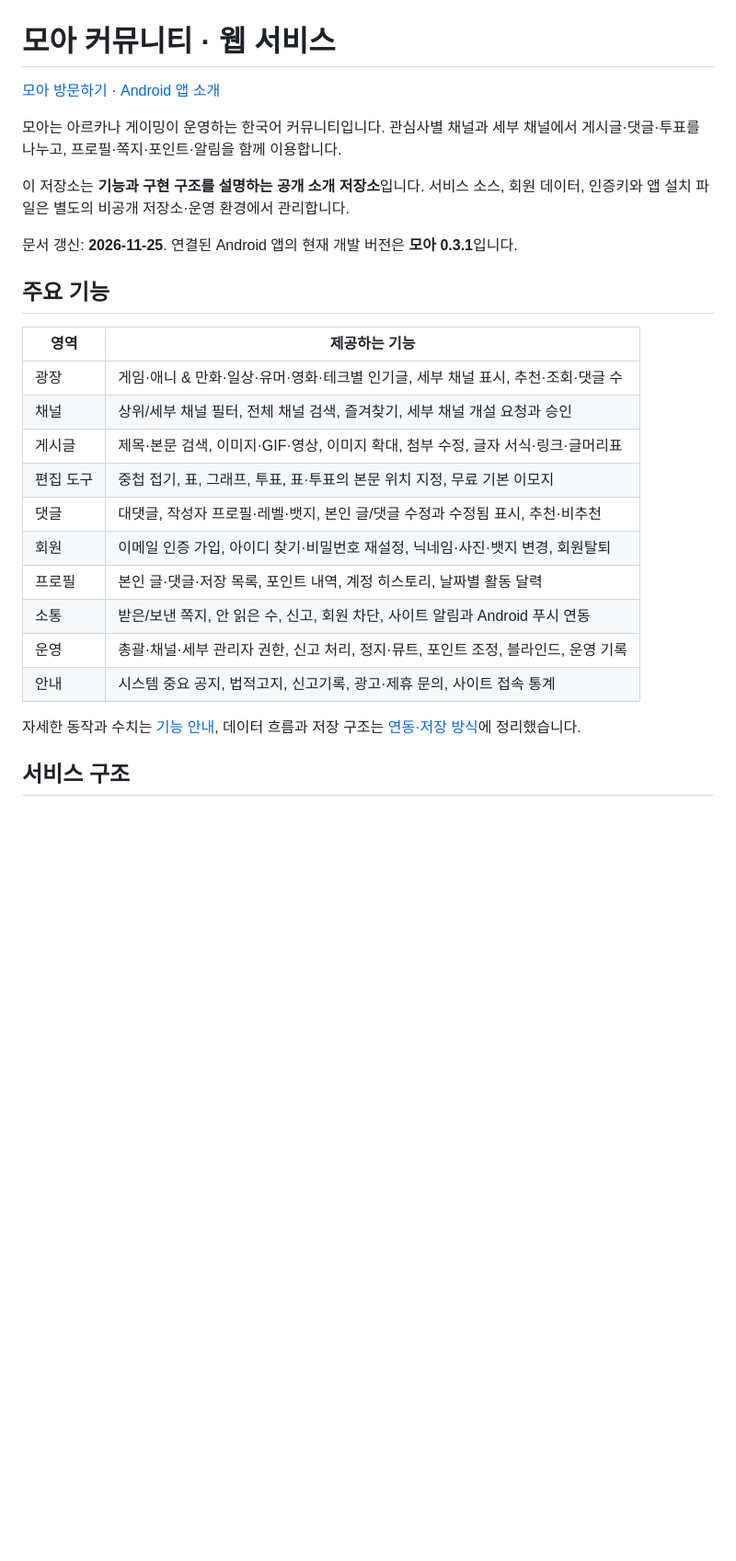
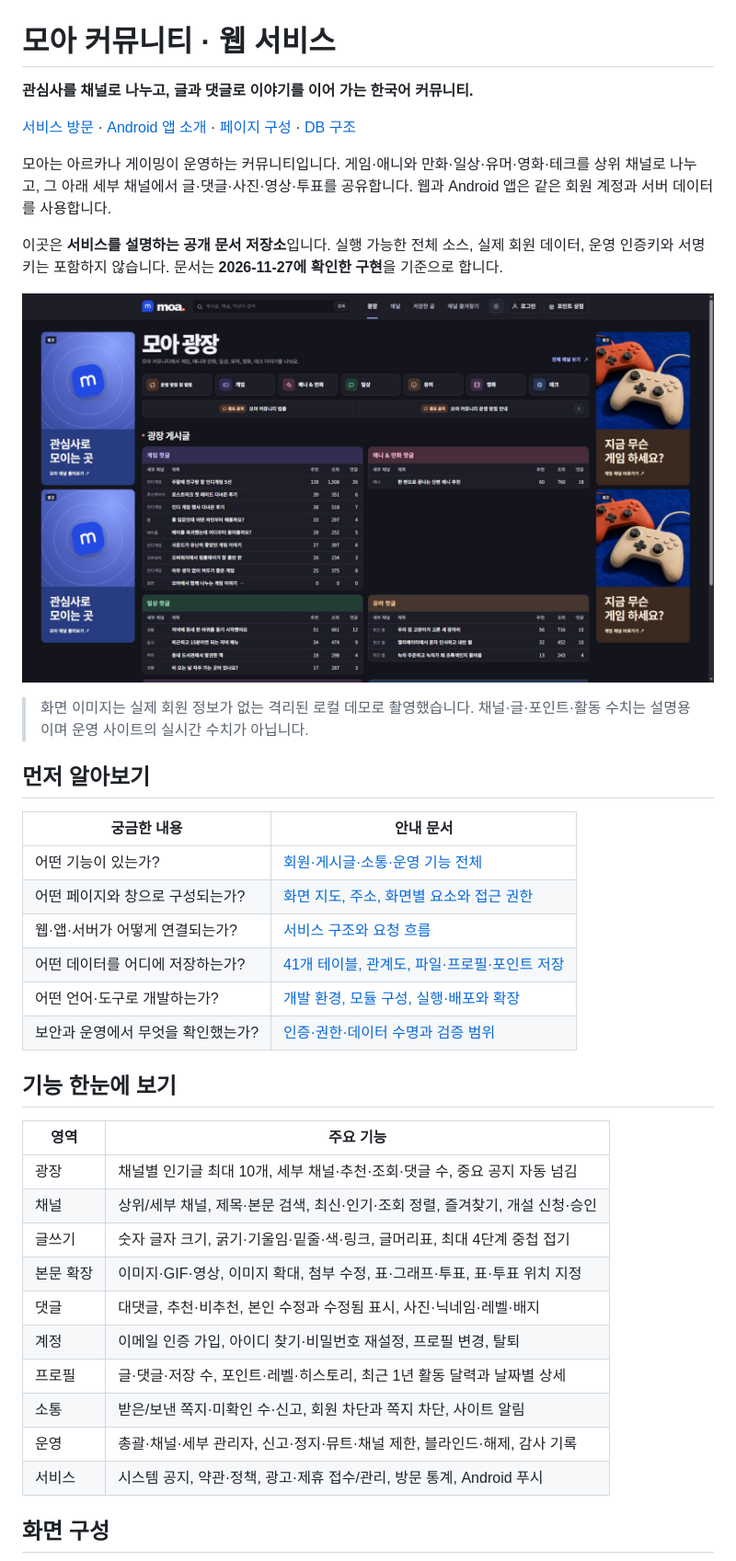
Before and after one commit to taewan192/moa-community-intro, a Markdown page: README.md, the part around one of its changes. Shown at 92% size. Drawn GitHub-style; pictures changed too: assets/web-plaza.jpg (added); blank space fills up the shorter version.

Commit message:
docs: expand feature, page, architecture and development guides

```diff
--- a/README.md
+++ b/README.md
@@ -1,28 +1,42 @@
 # 모아 커뮤니티 · 웹 서비스
 
-[모아 방문하기](https://moapark.com) · [Android 앱 소개](https://github.com/taewan192/moa-android-intro)
+**관심사를 채널로 나누고, 글과 댓글로 이야기를 이어 가는 한국어 커뮤니티.**
 
-모아는 아르카나 게이밍이 운영하는 한국어 커뮤니티입니다. 관심사별 채널과 세부 채널에서 게시글·댓글·투표를 나누고, 프로필·쪽지·포인트·알림을 함께 이용합니다.
+[서비스 방문](https://moapark.com) · [Android 앱 소개](https://github.com/taewan192/moa-android-intro) · [페이지 구성](docs/pages.md) · [DB 구조](docs/database.md)
 
-이 저장소는 **기능과 구현 구조를 설명하는 공개 소개 저장소**입니다. 서비스 소스, 회원 데이터, 인증키와 앱 설치 파일은 별도의 비공개 저장소·운영 환경에서 관리합니다.
+모아는 아르카나 게이밍이 운영하는 커뮤니티입니다. 게임·애니와 만화·일상·유머·영화·테크를 상위 채널로 나누고, 그 아래 세부 채널에서 글·댓글·사진·영상·투표를 공유합니다. 웹과 Android 앱은 같은 회원 계정과 서버 데이터를 사용합니다.
 
-문서 갱신: **2026-11-25**. 연결된 Android 앱의 현재 개발 버전은 **모아 0.3.1**입니다.
+이곳은 **서비스를 설명하는 공개 문서 저장소**입니다. 실행 가능한 전체 소스, 실제 회원 데이터, 운영 인증키와 서명키는 포함하지 않습니다. 문서는 **2026-11-27에 확인한 구현**을 기준으로 합니다.
 
-## 주요 기능
+![모아 PC 광장: 채널 선택, 공지, 인기글과 양쪽 배너](assets/web-plaza.jpg)
 
-| 영역 | 제공하는 기능 |
+> 화면 이미지는 실제 회원 정보가 없는 격리된 로컬 데모로 촬영했습니다. 채널·글·포인트·활동 수치는 설명용이며 운영 사이트의 실시간 수치가 아닙니다.
+
+## 먼저 알아보기
+
+| 궁금한 내용 | 안내 문서 |
 | --- | --- |
-| 광장 | 게임·애니 & 만화·일상·유머·영화·테크별 인기글, 세부 채널 표시, 추천·조회·댓글 수 |
-| 채널 | 상위/세부 채널 필터, 전체 채널 검색, 즐겨찾기, 세부 채널 개설 요청과 승인 |
-| 게시글 | 제목·본문 검색, 이미지·GIF·영상, 이미지 확대, 첨부 수정, 글자 서식·링크·글머리표 |
-| 편집 도구 | 중첩 접기, 표, 그래프, 투표, 표·투표의 본문 위치 지정, 무료 기본 이모지 |
-| 댓글 | 대댓글, 작성자 프로필·레벨·뱃지, 본인 글/댓글 수정과 수정됨 표시, 추천·비추천 |
-| 회원 | 이메일 인증 가입, 아이디 찾기·비밀번호 재설정, 닉네임·사진·뱃지 변경, 회원탈퇴 |
-| 프로필 | 본인 글·댓글·저장 목록, 포인트 내역, 계정 히스토리, 날짜별 활동 달력 |
-| 소통 | 받은/보낸 쪽지, 안 읽은 수, 신고, 회원 차단, 사이트 알림과 Android 푸시 연동 |
-| 운영 | 총괄·채널·세부 관리자 권한, 신고 처리, 정지·뮤트, 포인트 조정, 블라인드, 운영 기록 |
-| 안내 | 시스템 중요 공지, 법적고지, 신고기록, 광고·제휴 문의, 사이트 접속 통계 |
+| 어떤 기능이 있는가? | [회원·게시글·소통·운영 기능 전체](docs/features.md) |
+| 어떤 페이지와 창으로 구성되는가? | [화면 지도, 주소, 화면별 요소와 접근 권한](docs/pages.md) |
+| 웹·앱·서버가 어떻게 연결되는가? | [서비스 구조와 요청 흐름](docs/architecture-and-storage.md) |
+| 어떤 데이터를 어디에 저장하는가? | [41개 테이블, 관계도, 파일·프로필·포인트 저장](docs/database.md) |
+| 어떤 언어·도구로 개발하는가? | [개발 환경, 모듈 구성, 실행·배포와 확장](docs/development-and-operations.md) |
+| 보안과 운영에서 무엇을 확인했는가? | [인증·권한·데이터 수명과 검증 범위](docs/security-and-validation.md) |
 
-자세한 동작과 수치는 [기능 안내](docs/features.md), 데이터 흐름과 저장 구조는 [연동·저장 방식](docs/architecture-and-storage.md)에 정리했습니다.
+## 기능 한눈에 보기
 
-## 서비스 구조
+| 영역 | 주요 기능 |
+| --- | --- |
+| 광장 | 채널별 인기글 최대 10개, 세부 채널·추천·조회·댓글 수, 중요 공지 자동 넘김 |
+| 채널 | 상위/세부 채널, 제목·본문 검색, 최신·인기·조회 정렬, 즐겨찾기, 개설 신청·승인 |
+| 글쓰기 | 숫자 글자 크기, 굵기·기울임·밑줄·색·링크, 글머리표, 최대 4단계 중첩 접기 |
+| 본문 확장 | 이미지·GIF·영상, 이미지 확대, 첨부 수정, 표·그래프·투표, 표·투표 위치 지정 |
+| 댓글 | 대댓글, 추천·비추천, 본인 수정과 수정됨 표시, 사진·닉네임·레벨·배지 |
+| 계정 | 이메일 인증 가입, 아이디 찾기·비밀번호 재설정, 프로필 변경, 탈퇴 |
+| 프로필 | 글·댓글·저장 수, 포인트·레벨·히스토리, 최근 1년 활동 달력과 날짜별 상세 |
+| 소통 | 받은/보낸 쪽지·미확인 수·신고, 회원 차단과 쪽지 차단, 사이트 알림 |
+| 운영 | 총괄·채널·세부 관리자, 신고·정지·뮤트·채널 제한, 블라인드·해제, 감사 기록 |
+| 서비스 | 시스템 공지, 약관·정책, 광고·제휴 접수/관리, 방문 통계, Android 푸시 |
+
+## 화면 구성
+
```
Also changed, not shown: other parts of README.md (+45 -26 lines), docs/architecture-and-storage.md (+3 -1 lines), docs/database.md (added, +181 -0 lines), docs/development-and-operations.md (added, +124 -0 lines), docs/features.md (+5 -3 lines), docs/pages.md (added, +143 -0 lines), docs/security-and-validation.md (added, +70 -0 lines), assets/web-channel.jpg (added), assets/web-post.jpg (added), assets/web-profile.jpg (added).
